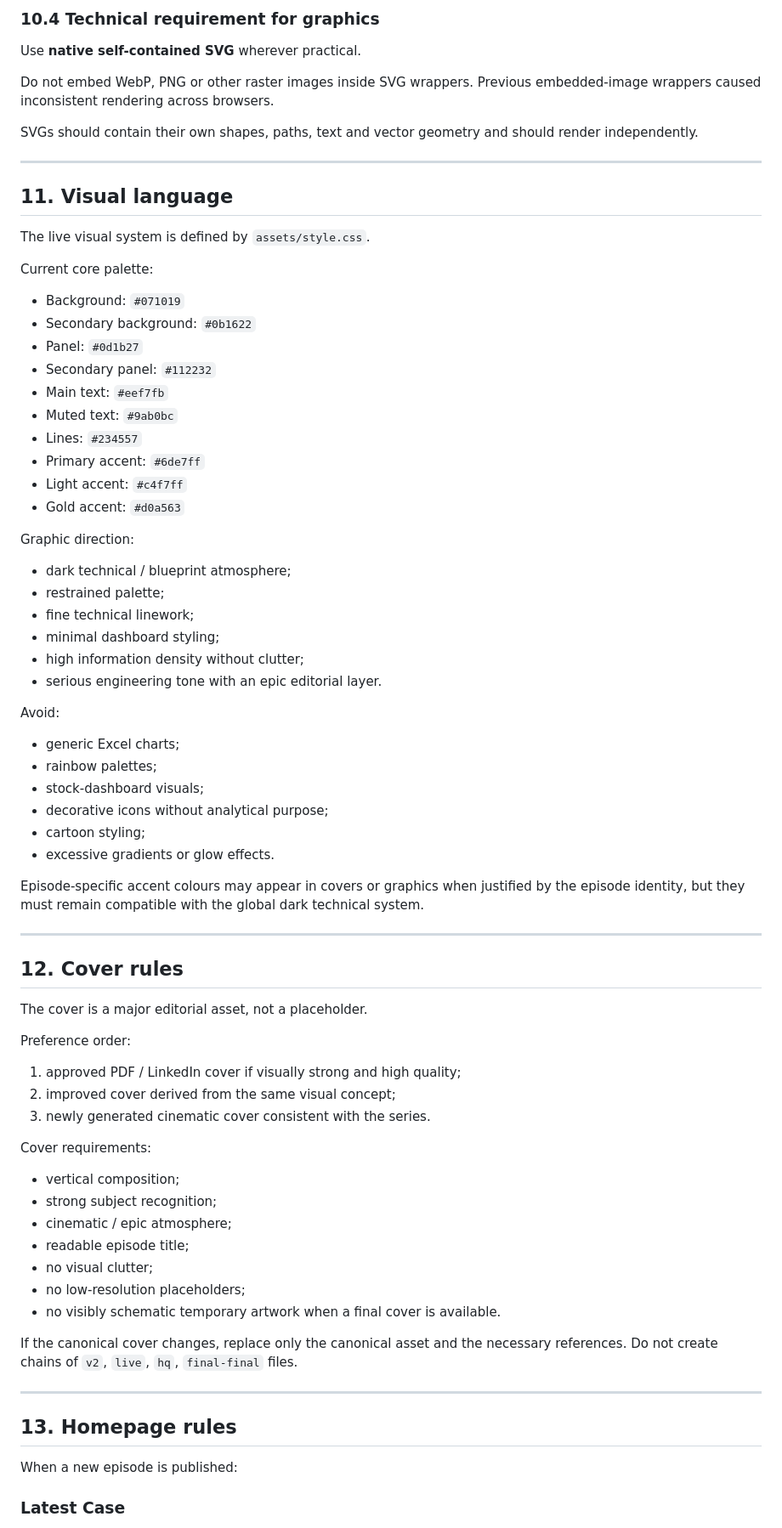
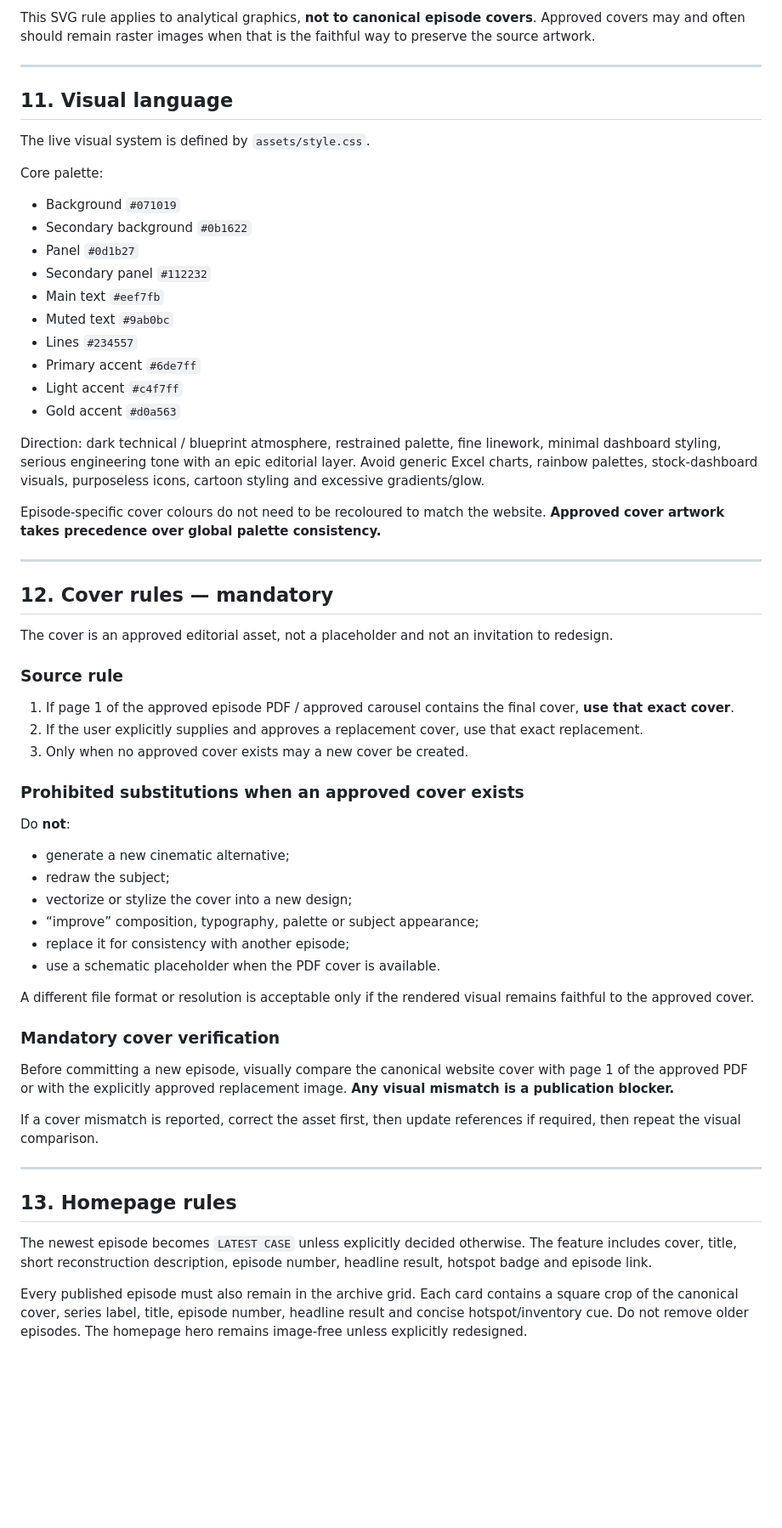
Before and after one commit to LCAofImpossible/LCA-of-the-Impossible, a Markdown page: README.md, the part around one of its changes. Shown at 85% size. Rendered like a GitHub page; blank space fills up the shorter version.

Commit message:
Lock approved PDF covers as canonical website covers

```diff
--- a/README.md
+++ b/README.md
@@ -304,11 +213,5 @@ Rules:
 
-### 10.4 Technical requirement for graphics
-
-Use **native self-contained SVG** wherever practical.
-
-Do not embed WebP, PNG or other raster images inside SVG wrappers. Previous embedded-image wrappers caused inconsistent rendering across browsers.
-
-SVGs should contain their own shapes, paths, text and vector geometry and should render independently.
+This SVG rule applies to analytical graphics, **not to canonical episode covers**. Approved covers may and often should remain raster images when that is the faithful way to preserve the source artwork.
 
 ---
 
@@ -316,68 +219,59 @@ SVGs should contain their own shapes, paths, text and vector geometry and should
 
 The live visual system is defined by `assets/style.css`.
 
-Current core palette:
+Core palette:
 
-- Background: `#071019`
-- Secondary background: `#0b1622`
-- Panel: `#0d1b27`
-- Secondary panel: `#112232`
-- Main text: `#eef7fb`
-- Muted text: `#9ab0bc`
-- Lines: `#234557`
-- Primary accent: `#6de7ff`
-- Light accent: `#c4f7ff`
-- Gold accent: `#d0a563`
+- Background `#071019`
+- Secondary background `#0b1622`
+- Panel `#0d1b27`
+- Secondary panel `#112232`
+- Main text `#eef7fb`
+- Muted text `#9ab0bc`
+- Lines `#234557`
+- Primary accent `#6de7ff`
+- Light accent `#c4f7ff`
+- Gold accent `#d0a563`
 
-Graphic direction:
+Direction: dark technical / blueprint atmosphere, restrained palette, fine linework, minimal dashboard styling, serious engineering tone with an epic editorial layer. Avoid generic Excel charts, rainbow palettes, stock-dashboard visuals, purposeless icons, cartoon styling and excessive gradients/glow.
 
-- dark technical / blueprint atmosphere;
-- restrained palette;
-- fine technical linework;
-- minimal dashboard styling;
-- high information density without clutter;
-- serious engineering tone with an epic editorial layer.
-
-Avoid:
-
-- generic Excel charts;
-- rainbow palettes;
-- stock-dashboard visuals;
-- decorative icons without analytical purpose;
-- cartoon styling;
-- excessive gradients or glow effects.
-
-Episode-specific accent colours may appear in covers or graphics when justified by the episode identity, but they must remain compatible with the global dark technical system.
+Episode-specific cover colours do not need to be recoloured to match the website. **Approved cover artwork takes precedence over global palette consistency.**
 
 ---
 
-## 12. Cover rules
+## 12. Cover rules — mandatory
 
-The cover is a major editorial asset, not a placeholder.
+The cover is an approved editorial asset, not a placeholder and not an invitation to redesign.
 
-Preference order:
+### Source rule
 
-1. approved PDF / LinkedIn cover if visually strong and high quality;
-2. improved cover derived from the same visual concept;
-3. newly generated cinematic cover consistent with the series.
+1. If page 1 of the approved episode PDF / approved carousel contains the final cover, **use that exact cover**.
+2. If the user explicitly supplies and approves a replacement cover, use that exact replacement.
+3. Only when no approved cover exists may a new cover be created.
 
-Cover requirements:
+### Prohibited substitutions when an approved cover exists
 
-- vertical composition;
-- strong subject recognition;
-- cinematic / epic atmosphere;
-- readable episode title;
-- no visual clutter;
-- no low-resolution placeholders;
-- no visibly schematic temporary artwork when a final cover is available.
+Do **not**:
 
-If the canonical cover changes, replace only the canonical asset and the necessary references. Do not create chains of `v2`, `live`, `hq`, `final-final` files.
+- generate a new cinematic alternative;
+- redraw the subject;
+- vectorize or stylize the cover into a new design;
+- “improve” composition, typography, palette or subject appearance;
+- replace it for consistency with another episode;
+- use a schematic placeholder when the PDF cover is available.
+
+A different file format or resolution is acceptable only if the rendered visual remains faithful to the approved cover.
+
+### Mandatory cover verification
+
+Before committing a new episode, visually compare the canonical website cover with page 1 of the approved PDF or with the explicitly approved replacement image. **Any visual mismatch is a publication blocker.**
+
+If a cover mismatch is reported, correct the asset first, then update references if required, then repeat the visual comparison.
 
 ---
 
 ## 13. Homepage rules
 
-When a new episode is published:
+The newest episode becomes `LATEST CASE` unless explicitly decided otherwise. The feature includes cover, title, short reconstruction description, episode number, headline result, hotspot badge and episode link.
 
-### Latest Case
+Every published episode must also remain in the archive grid. Each card contains a square crop of the canonical cover, series label, title, episode number, headline result and concise hotspot/inventory cue. Do not remove older episodes. The homepage hero remains image-free unless explicitly redesigned.
 
```
Also changed, not shown: other parts of README.md (+133 -301 lines).
